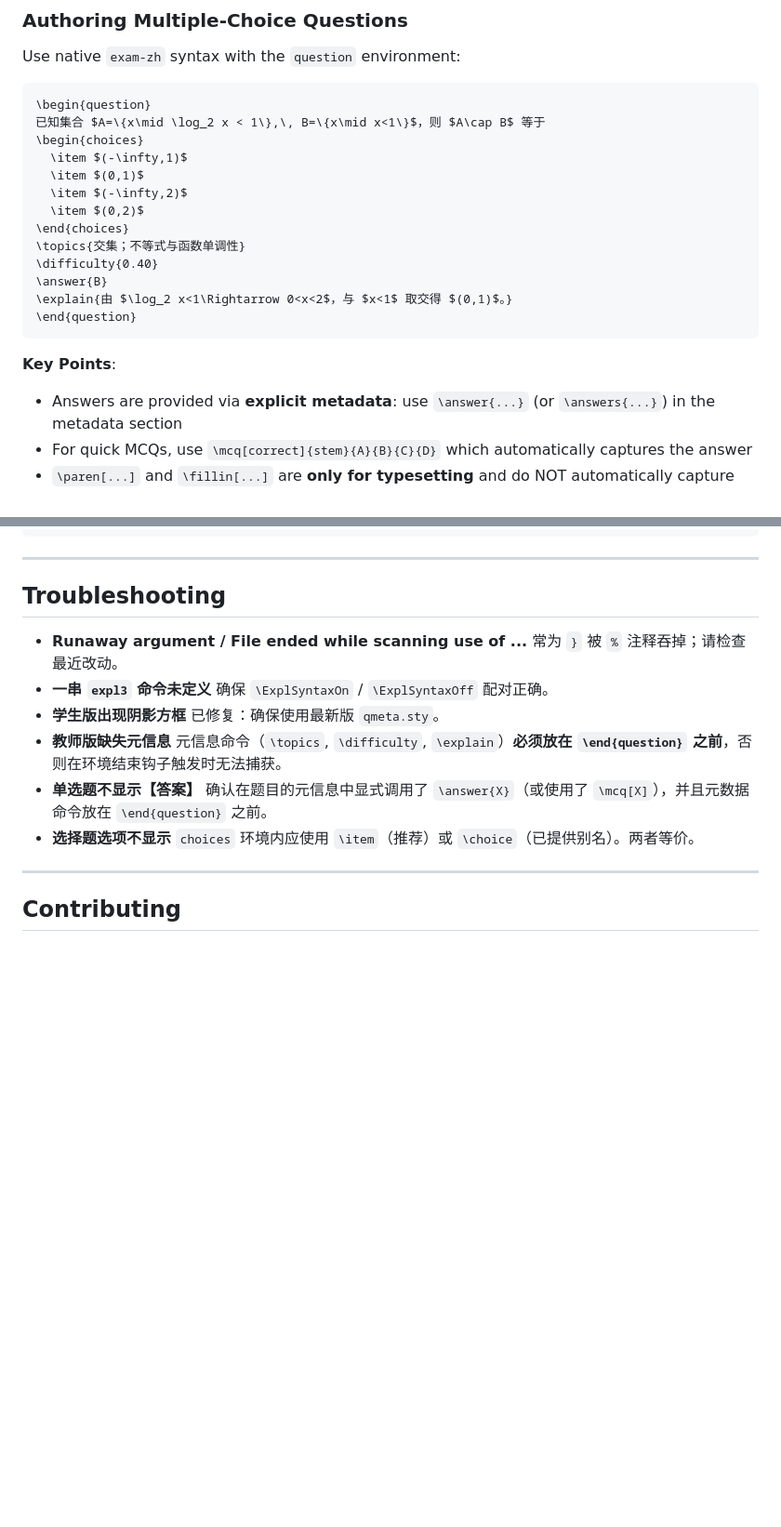
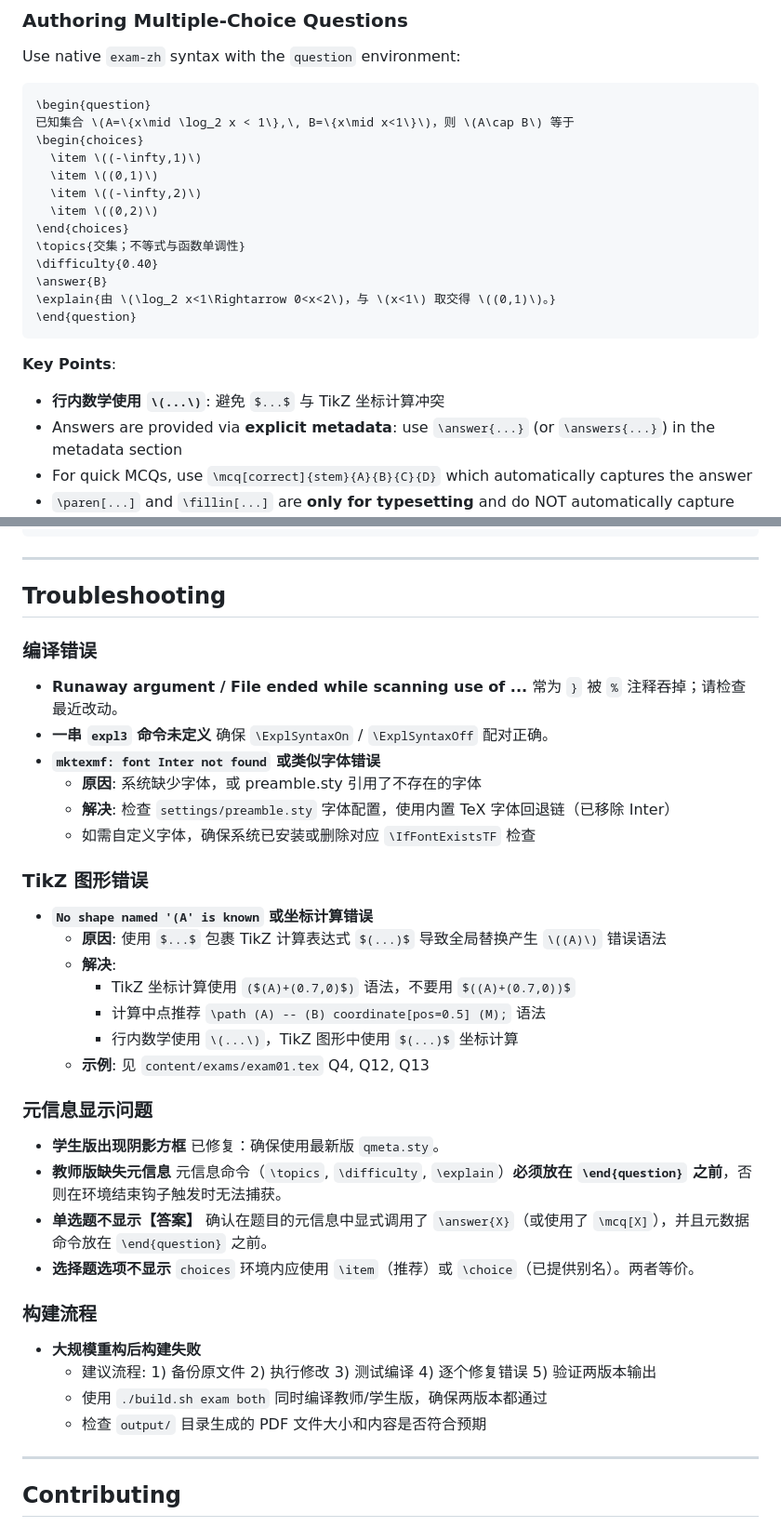
Before and after one commit to Muryor/mynote, a Markdown page: README.md, 2 parts joined by grey strips. Shown at 93% size. Drawn GitHub-style; blank space fills up the shorter version.

````diff
--- a/README.md
+++ b/README.md
@@ -51,21 +62,23 @@ Use native `exam-zh` syntax with the `question` environment:
 
 ```tex
 \begin{question}
-已知集合 $A=\{x\mid \log_2 x < 1\},\, B=\{x\mid x<1\}$，则 $A\cap B$ 等于
+已知集合 \(A=\{x\mid \log_2 x < 1\},\, B=\{x\mid x<1\}\)，则 \(A\cap B\) 等于
 \begin{choices}
-  \item $(-\infty,1)$
-  \item $(0,1)$
-  \item $(-\infty,2)$
-  \item $(0,2)$
+  \item \((-\infty,1)\)
+  \item \((0,1)\)
+  \item \((-\infty,2)\)
+  \item \((0,2)\)
 \end{choices}
 \topics{交集；不等式与函数单调性}
 \difficulty{0.40}
 \answer{B}
-\explain{由 $\log_2 x<1\Rightarrow 0<x<2$，与 $x<1$ 取交得 $(0,1)$。}
+\explain{由 \(\log_2 x<1\Rightarrow 0<x<2\)，与 \(x<1\) 取交得 \((0,1)\)。}
 \end{question}
 ```
 
 **Key Points**:
+
+- **行内数学使用 `\(...\)`**: 避免 `$...$` 与 TikZ 坐标计算冲突
 - Answers are provided via **explicit metadata**: use `\answer{...}` (or `\answers{...}`) in the metadata section
 - For quick MCQs, use `\mcq[correct]{stem}{A}{B}{C}{D}` which automatically captures the answer
 - `\paren[...]` and `\fillin[...]` are **only for typesetting** and do NOT automatically capture answers
@@ -125,10 +138,29 @@ main-handout.tex          — handout entry point
 
 ## Troubleshooting
 
+### 编译错误
+
 - **Runaway argument / File ended while scanning use of ...**
   常为 `}` 被 `%` 注释吞掉；请检查最近改动。
 - **一串 `expl3` 命令未定义**
   确保 `\ExplSyntaxOn` / `\ExplSyntaxOff` 配对正确。
+- **`mktexmf: font Inter not found` 或类似字体错误**
+  - **原因**: 系统缺少字体，或 preamble.sty 引用了不存在的字体
+  - **解决**: 检查 `settings/preamble.sty` 字体配置，使用内置 TeX 字体回退链（已移除 Inter）
+  - 如需自定义字体，确保系统已安装或删除对应 `\IfFontExistsTF` 检查
+
+### TikZ 图形错误
+
+- **`No shape named '(A' is known` 或坐标计算错误**
+  - **原因**: 使用 `$...$` 包裹 TikZ 计算表达式 `$(...)$` 导致全局替换产生 `\((A)\)` 错误语法
+  - **解决**:
+    - TikZ 坐标计算使用 `($(A)+(0.7,0)$)` 语法，不要用 `$((A)+(0.7,0))$`
+    - 计算中点推荐 `\path (A) -- (B) coordinate[pos=0.5] (M);` 语法
+    - 行内数学使用 `\(...\)`，TikZ 图形中使用 `$(...)$` 坐标计算
+  - **示例**: 见 `content/exams/exam01.tex` Q4, Q12, Q13
+
+### 元信息显示问题
+
 - **学生版出现阴影方框**
   已修复：确保使用最新版 `qmeta.sty`。
 - **教师版缺失元信息**
@@ -137,6 +169,13 @@ main-handout.tex          — handout entry point
   确认在题目的元信息中显式调用了 `\answer{X}`（或使用了 `\mcq[X]`），并且元数据命令放在 `\end{question}` 之前。
 - **选择题选项不显示**
   `choices` 环境内应使用 `\item`（推荐）或 `\choice`（已提供别名）。两者等价。
+
+### 构建流程
+
+- **大规模重构后构建失败**
+  - 建议流程: 1) 备份原文件 2) 执行修改 3) 测试编译 4) 逐个修复错误 5) 验证两版本输出
+  - 使用 `./build.sh exam both` 同时编译教师/学生版，确保两版本都通过
+  - 检查 `output/` 目录生成的 PDF 文件大小和内容是否符合预期
 
 ---
 
````
Also changed, not shown: other parts of README.md (+14 -3 lines), features.md (+42 -1 lines).
